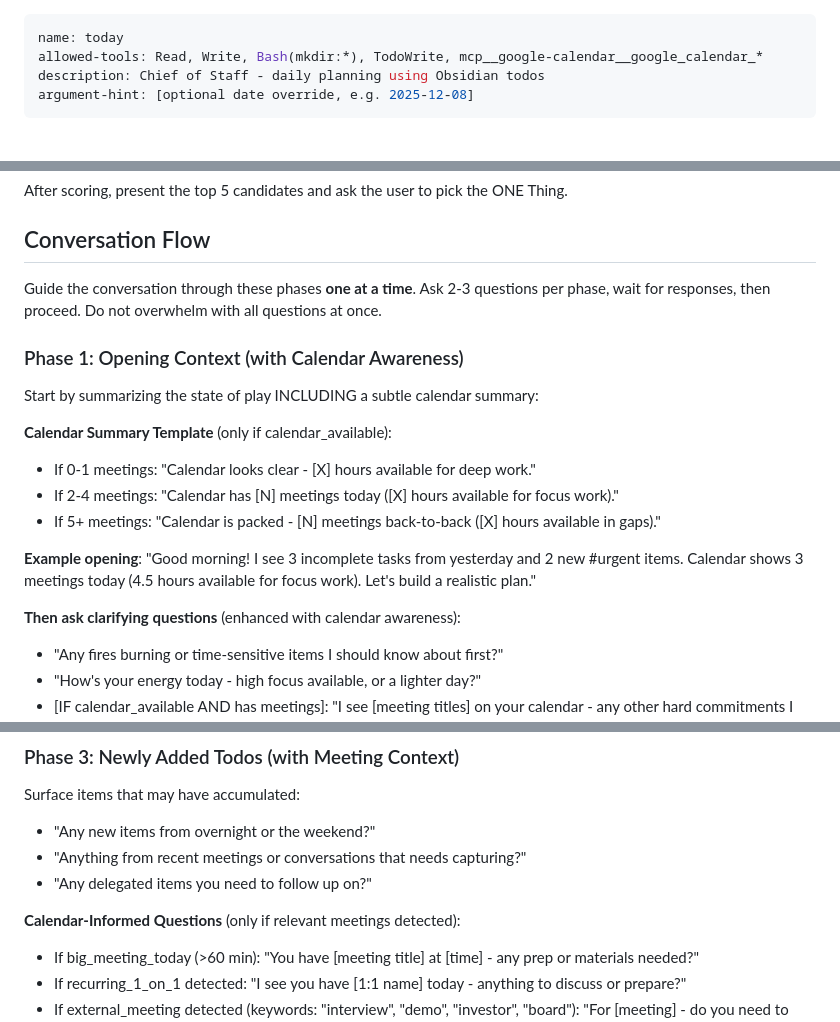
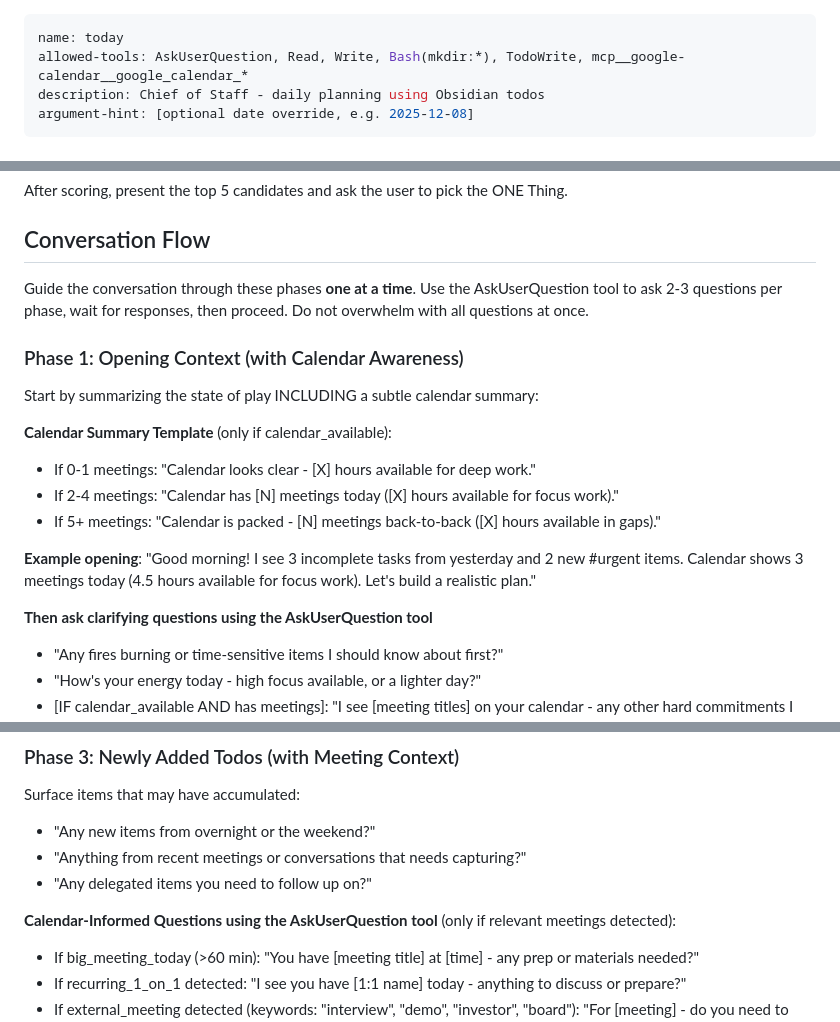
Before and after one commit to chuyeow/agentic-layer, a Markdown page: commands/today.md, 3 parts joined by grey strips. Rendered like a GitHub page.

Commit message:
Use AskUserQuestion tool in /today.

```diff
--- a/commands/today.md
+++ b/commands/today.md
@@ -1,6 +1,6 @@
 ---
 name: today
-allowed-tools: Read, Write, Bash(mkdir:*), TodoWrite, mcp__google-calendar__google_calendar_*
+allowed-tools: AskUserQuestion, Read, Write, Bash(mkdir:*), TodoWrite, mcp__google-calendar__google_calendar_*
 description: Chief of Staff - daily planning using Obsidian todos
 argument-hint: [optional date override, e.g. 2025-12-08]
 ---
@@ -95,7 +95,7 @@ After scoring, present the top 5 candidates and ask the user to pick the ONE Thi
 
 ## Conversation Flow
 
-Guide the conversation through these phases **one at a time**. Ask 2-3 questions per phase, wait for responses, then proceed. Do not overwhelm with all questions at once.
+Guide the conversation through these phases **one at a time**. Use the AskUserQuestion tool to ask 2-3 questions per phase, wait for responses, then proceed. Do not overwhelm with all questions at once.
 
 ### Phase 1: Opening Context (with Calendar Awareness)
 
@@ -109,7 +109,7 @@ Start by summarizing the state of play INCLUDING a subtle calendar summary:
 **Example opening**:
 "Good morning! I see 3 incomplete tasks from yesterday and 2 new #urgent items. Calendar shows 3 meetings today (4.5 hours available for focus work). Let's build a realistic plan."
 
-**Then ask clarifying questions** (enhanced with calendar awareness):
+**Then ask clarifying questions using the AskUserQuestion tool**
 - "Any fires burning or time-sensitive items I should know about first?"
 - "How's your energy today - high focus available, or a lighter day?"
 - [IF calendar_available AND has meetings]: "I see [meeting titles] on your calendar - any other hard commitments I should know about?"
@@ -140,7 +140,7 @@ Surface items that may have accumulated:
 - "Anything from recent meetings or conversations that needs capturing?"
 - "Any delegated items you need to follow up on?"
 
-**Calendar-Informed Questions** (only if relevant meetings detected):
+**Calendar-Informed Questions using the AskUserQuestion tool** (only if relevant meetings detected):
 - If big_meeting_today (>60 min): "You have [meeting title] at [time] - any prep or materials needed?"
 - If recurring_1_on_1 detected: "I see you have [1:1 name] today - anything to discuss or prepare?"
 - If external_meeting detected (keywords: "interview", "demo", "investor", "board"): "For [meeting] - do you need to prepare slides, talking points, or review materials?"
```
